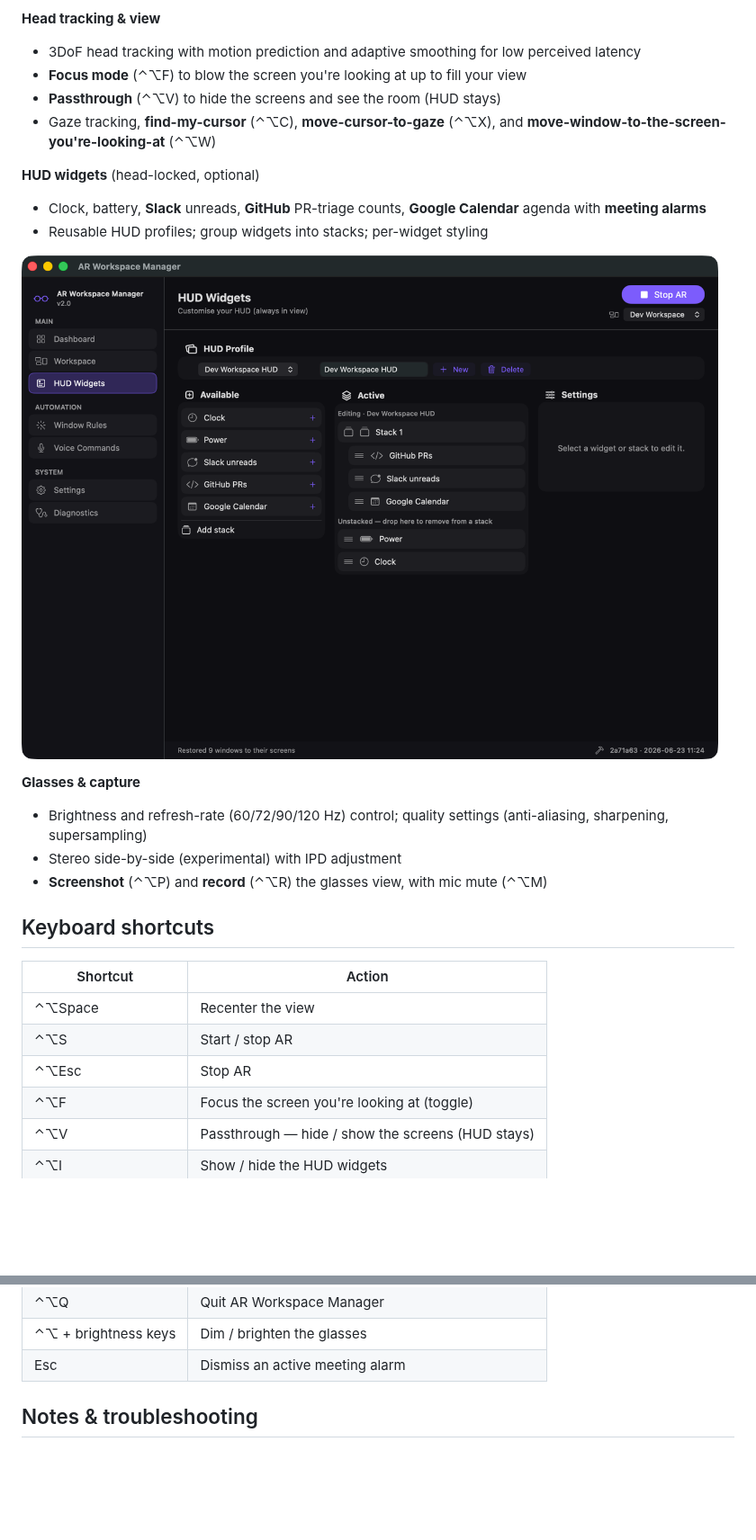
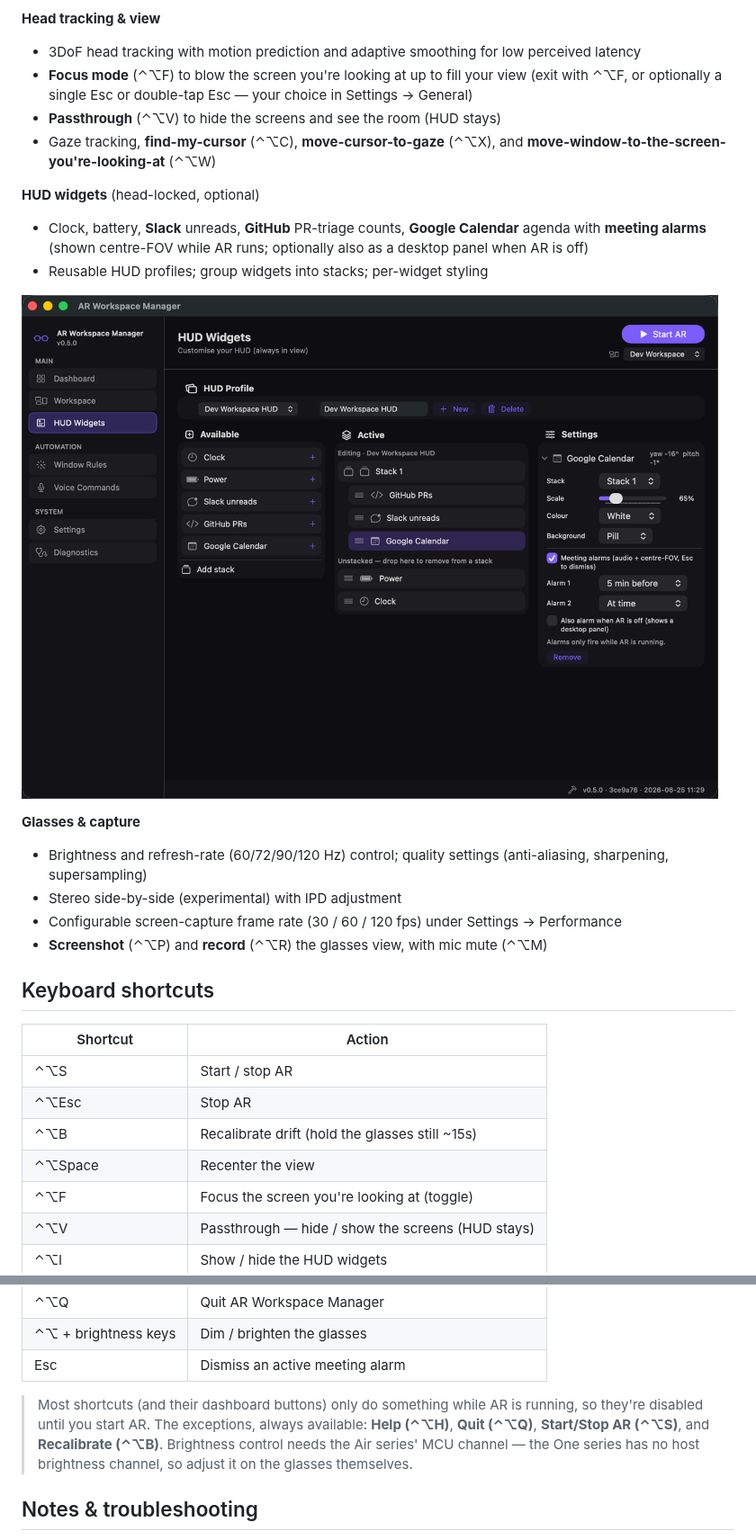
Before and after one commit to dripster82/ar_workspace_manager_for_xreal, a Markdown page: README.md, 2 parts joined by grey strips. Shown at 90% size. Rendered like a GitHub page; pictures changed too: assets/hud-widgets.png; blank space fills up the shorter version.

```diff
--- a/README.md
+++ b/README.md
@@ -80,31 +82,34 @@ between them from the top bar.
 
 **Head tracking & view**
 - 3DoF head tracking with motion prediction and adaptive smoothing for low perceived latency
-- **Focus mode** (⌃⌥F) to blow the screen you're looking at up to fill your view
+- **Focus mode** (⌃⌥F) to blow the screen you're looking at up to fill your view (exit with ⌃⌥F, or
+  optionally a single Esc or double-tap Esc — your choice in Settings → General)
 - **Passthrough** (⌃⌥V) to hide the screens and see the room (HUD stays)
 - Gaze tracking, **find-my-cursor** (⌃⌥C), **move-cursor-to-gaze** (⌃⌥X), and
   **move-window-to-the-screen-you're-looking-at** (⌃⌥W)
 
 **HUD widgets** (head-locked, optional)
 - Clock, battery, **Slack** unreads, **GitHub** PR-triage counts, **Google Calendar** agenda with
-  **meeting alarms**
+  **meeting alarms** (shown centre-FOV while AR runs; optionally also as a desktop panel when AR is off)
 - Reusable HUD profiles; group widgets into stacks; per-widget styling
 
-![HUD widgets](assets/hud-widgets.png?v=2)
+![HUD widgets](assets/hud-widgets.png?v=3)
 
 **Glasses & capture**
 - Brightness and refresh-rate (60/72/90/120 Hz) control; quality settings (anti-aliasing,
   sharpening, supersampling)
 - Stereo side-by-side (experimental) with IPD adjustment
+- Configurable screen-capture frame rate (30 / 60 / 120 fps) under Settings → Performance
 - **Screenshot** (⌃⌥P) and **record** (⌃⌥R) the glasses view, with mic mute (⌃⌥M)
 
 ## Keyboard shortcuts
 
 | Shortcut | Action |
 |----------|--------|
-| ⌃⌥Space | Recenter the view |
 | ⌃⌥S | Start / stop AR |
 | ⌃⌥Esc | Stop AR |
+| ⌃⌥B | Recalibrate drift (hold the glasses still ~15s) |
+| ⌃⌥Space | Recenter the view |
 | ⌃⌥F | Focus the screen you're looking at (toggle) |
 | ⌃⌥V | Passthrough — hide / show the screens (HUD stays) |
 | ⌃⌥I | Show / hide the HUD widgets |
@@ -120,6 +125,11 @@ between them from the top bar.
 | ⌃⌥Q | Quit AR Workspace Manager |
 | ⌃⌥ + brightness keys | Dim / brighten the glasses |
 | Esc | Dismiss an active meeting alarm |
+
+> Most shortcuts (and their dashboard buttons) only do something while AR is running, so they're
+> disabled until you start AR. The exceptions, always available: **Help (⌃⌥H)**, **Quit (⌃⌥Q)**,
+> **Start/Stop AR (⌃⌥S)**, and **Recalibrate (⌃⌥B)**. Brightness control needs the Air series' MCU
+> channel — the One series has no host brightness channel, so adjust it on the glasses themselves.
 
 ## Notes & troubleshooting
 
```
Also changed, not shown: other parts of README.md (+9 -7 lines), assets/dashboard.png, assets/diagnostics.png, assets/hero.png, assets/settings.png, assets/workspace-editor.png.
